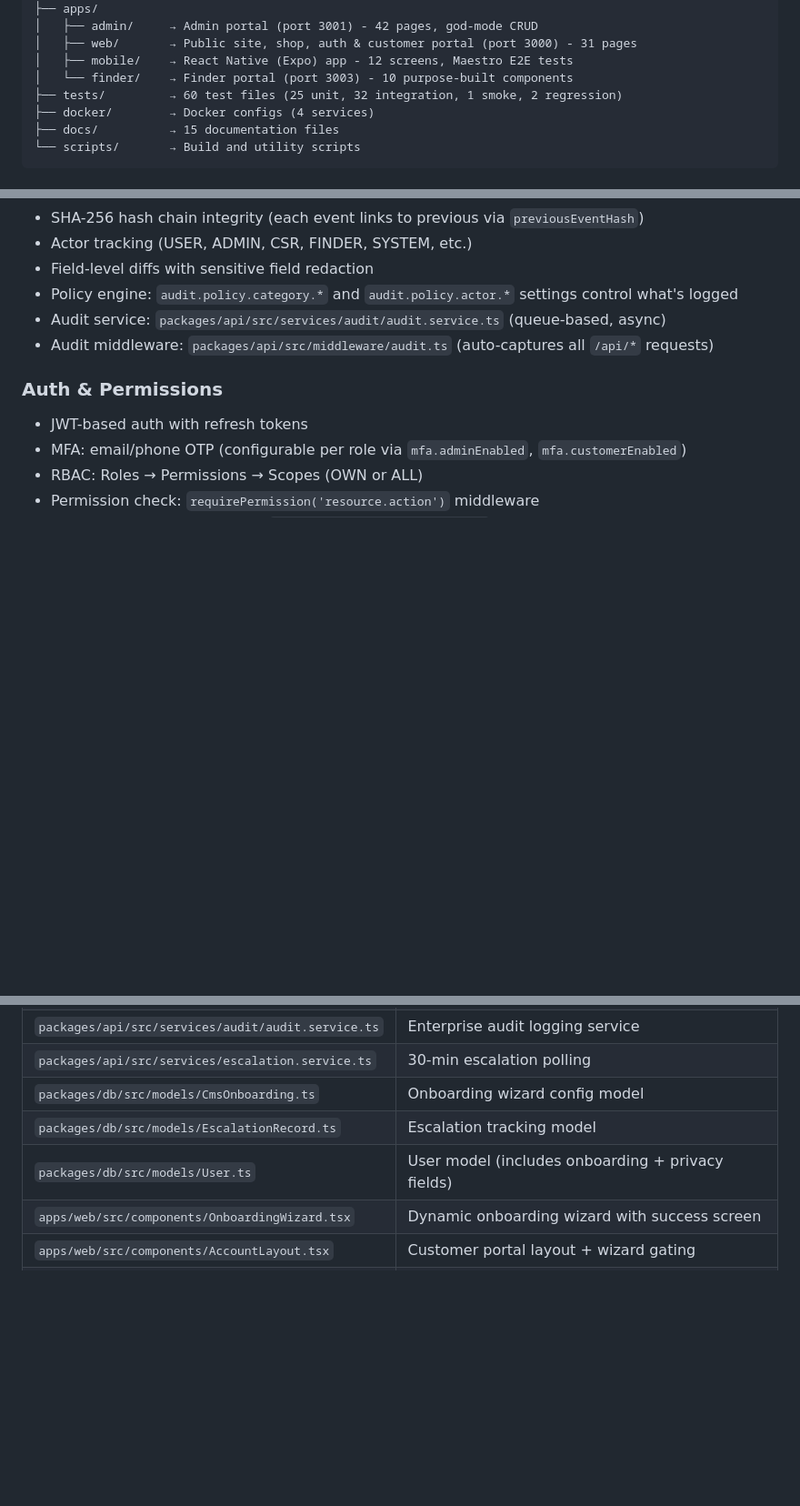
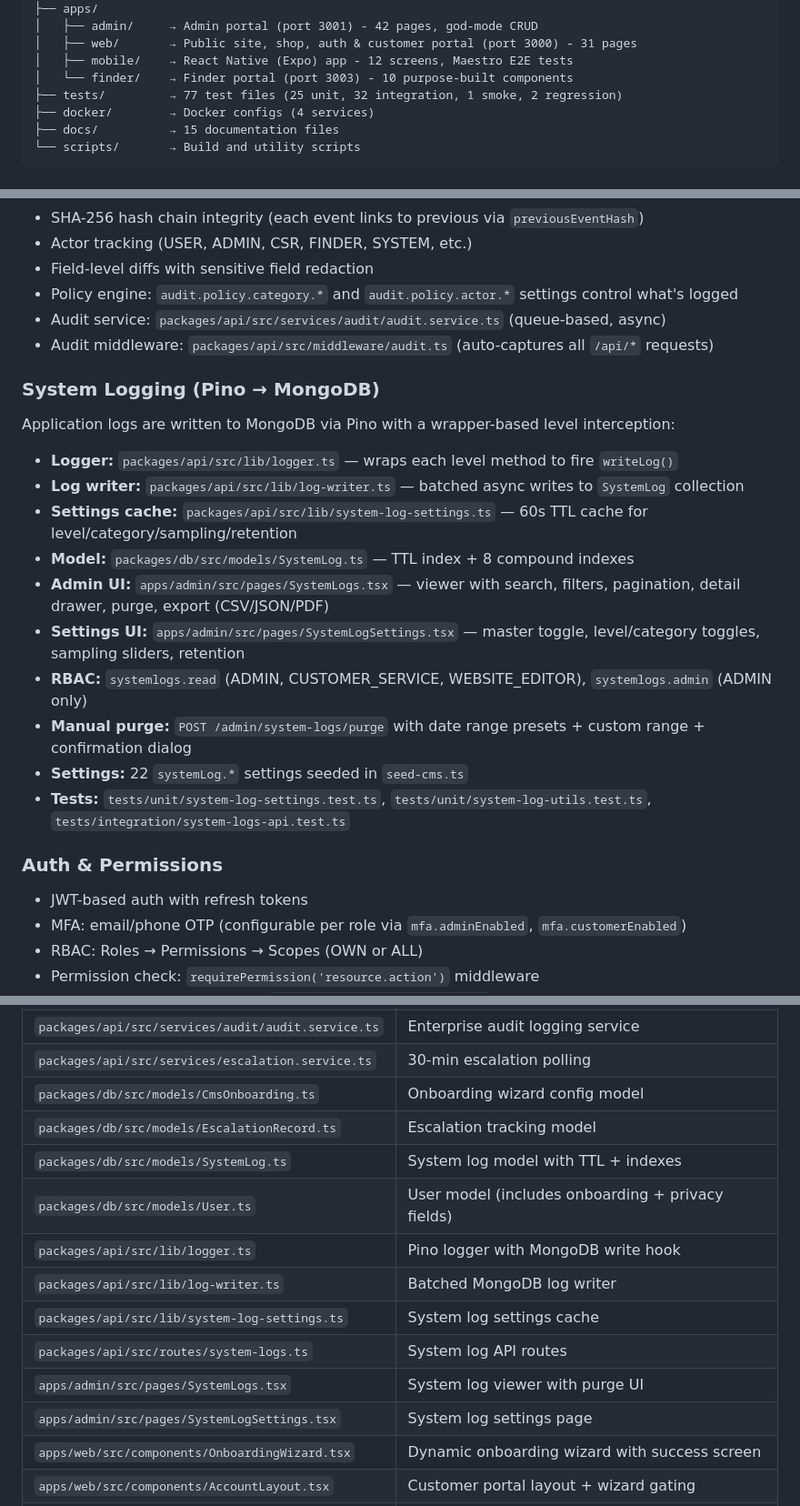
Before and after one commit to bhagatarpan/PawTag, a Markdown page: AGENTS.md, 3 parts joined by grey strips. Shown at 91% size. Drawn GitHub-style; blank space fills up the shorter version.

```diff
--- a/AGENTS.md
+++ b/AGENTS.md
@@ -421,7 +421,7 @@ PawTag/
 │   ├── web/       → Public site, shop, auth & customer portal (port 3000) - 31 pages
 │   ├── mobile/    → React Native (Expo) app - 12 screens, Maestro E2E tests
 │   └── finder/    → Finder portal (port 3003) - 10 purpose-built components
-├── tests/         → 60 test files (25 unit, 32 integration, 1 smoke, 2 regression)
+├── tests/         → 77 test files (25 unit, 32 integration, 1 smoke, 2 regression)
 ├── docker/        → Docker configs (4 services)
 ├── docs/          → 15 documentation files
 └── scripts/       → Build and utility scripts
@@ -608,6 +608,20 @@ All admin and finder actions are logged to `AuditEvent` model with:
 - Audit service: `packages/api/src/services/audit/audit.service.ts` (queue-based, async)
 - Audit middleware: `packages/api/src/middleware/audit.ts` (auto-captures all `/api/*` requests)
 
+### System Logging (Pino → MongoDB)
+
+Application logs are written to MongoDB via Pino with a wrapper-based level interception:
+- **Logger:** `packages/api/src/lib/logger.ts` — wraps each level method to fire `writeLog()`
+- **Log writer:** `packages/api/src/lib/log-writer.ts` — batched async writes to `SystemLog` collection
+- **Settings cache:** `packages/api/src/lib/system-log-settings.ts` — 60s TTL cache for level/category/sampling/retention
+- **Model:** `packages/db/src/models/SystemLog.ts` — TTL index + 8 compound indexes
+- **Admin UI:** `apps/admin/src/pages/SystemLogs.tsx` — viewer with search, filters, pagination, detail drawer, purge, export (CSV/JSON/PDF)
+- **Settings UI:** `apps/admin/src/pages/SystemLogSettings.tsx` — master toggle, level/category toggles, sampling sliders, retention
+- **RBAC:** `systemlogs.read` (ADMIN, CUSTOMER_SERVICE, WEBSITE_EDITOR), `systemlogs.admin` (ADMIN only)
+- **Manual purge:** `POST /admin/system-logs/purge` with date range presets + custom range + confirmation dialog
+- **Settings:** 22 `systemLog.*` settings seeded in `seed-cms.ts`
+- **Tests:** `tests/unit/system-log-settings.test.ts`, `tests/unit/system-log-utils.test.ts`, `tests/integration/system-logs-api.test.ts`
+
 ### Auth & Permissions
 
 - JWT-based auth with refresh tokens
@@ -699,7 +713,14 @@ Located in `apps/mobile/e2e/`:
 | `packages/api/src/services/escalation.service.ts` | 30-min escalation polling |
 | `packages/db/src/models/CmsOnboarding.ts` | Onboarding wizard config model |
 | `packages/db/src/models/EscalationRecord.ts` | Escalation tracking model |
+| `packages/db/src/models/SystemLog.ts` | System log model with TTL + indexes |
 | `packages/db/src/models/User.ts` | User model (includes onboarding + privacy fields) |
+| `packages/api/src/lib/logger.ts` | Pino logger with MongoDB write hook |
+| `packages/api/src/lib/log-writer.ts` | Batched MongoDB log writer |
+| `packages/api/src/lib/system-log-settings.ts` | System log settings cache |
+| `packages/api/src/routes/system-logs.ts` | System log API routes |
+| `apps/admin/src/pages/SystemLogs.tsx` | System log viewer with purge UI |
+| `apps/admin/src/pages/SystemLogSettings.tsx` | System log settings page |
 | `apps/web/src/components/OnboardingWizard.tsx` | Dynamic onboarding wizard with success screen |
 | `apps/web/src/components/AccountLayout.tsx` | Customer portal layout + wizard gating |
 | `apps/finder/src/App.tsx` | Finder portal (decomposed into components) |
```
Also changed, not shown: README.md (+24 -3 lines).
